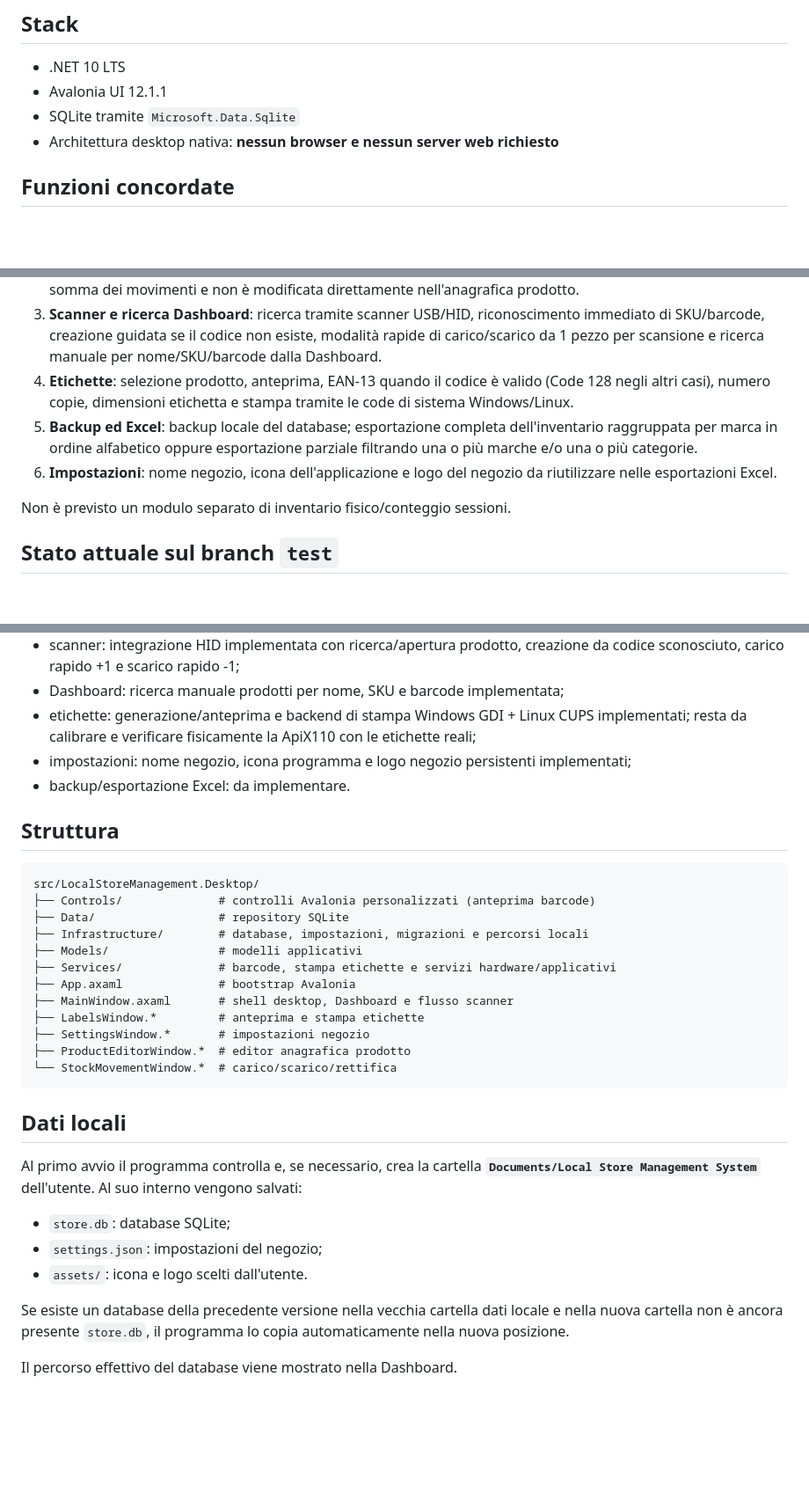
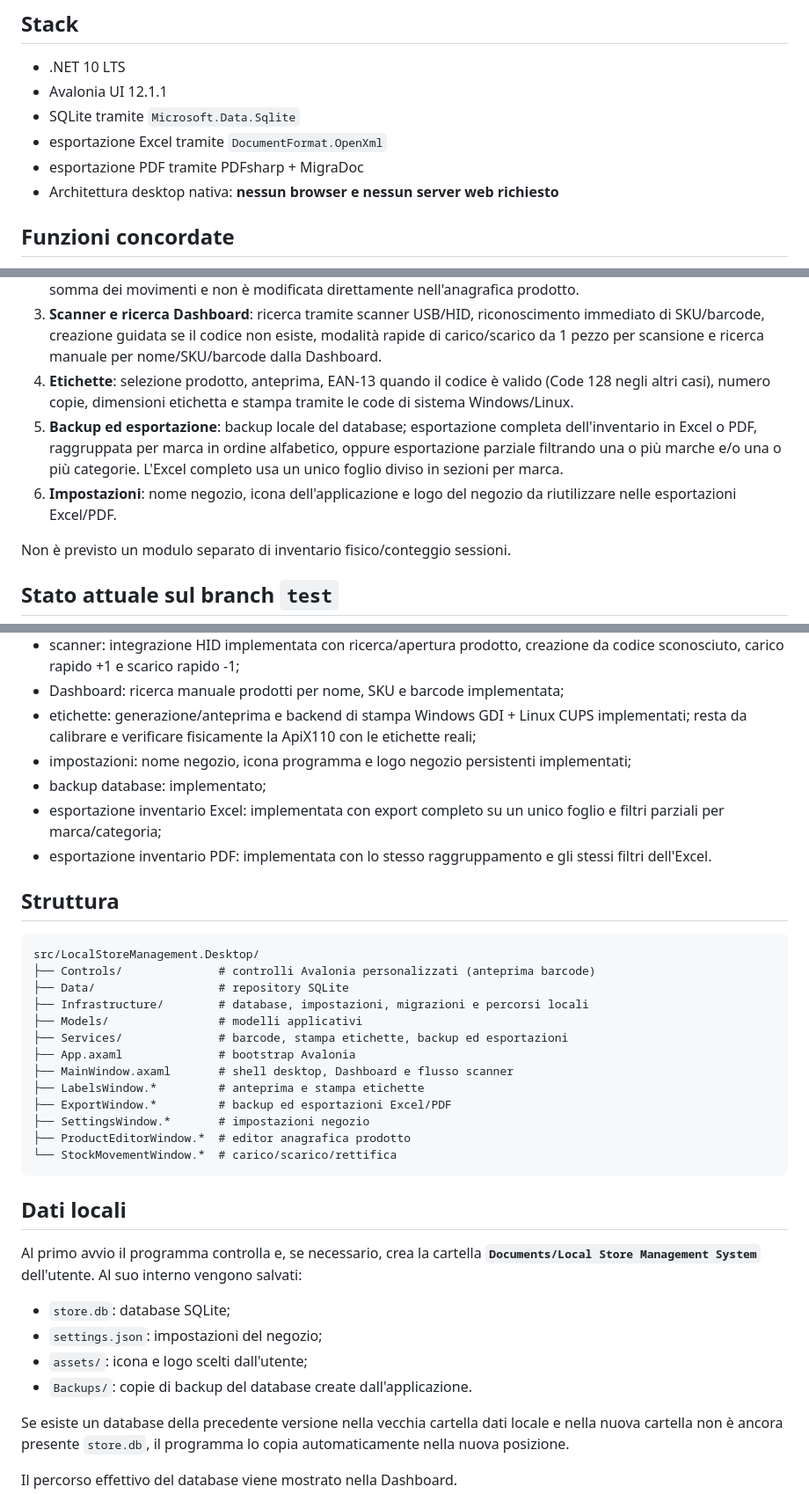
Before and after one commit to MaydayAlaska/Local-Store-Management-System, a Markdown page: README.md, 3 parts joined by grey strips. Shown at 88% size. Rendered like a GitHub page; blank space fills up the shorter version.

Commit message:
docs: document Excel and PDF inventory exports

```diff
--- a/README.md
+++ b/README.md
@@ -7,6 +7,8 @@ Gestionale desktop multipiattaforma per negozio, pensato per funzionare **offlin
 - .NET 10 LTS
 - Avalonia UI 12.1.1
 - SQLite tramite `Microsoft.Data.Sqlite`
+- esportazione Excel tramite `DocumentFormat.OpenXml`
+- esportazione PDF tramite PDFsharp + MigraDoc
 - Architettura desktop nativa: **nessun browser e nessun server web richiesto**
 
 ## Funzioni concordate
@@ -15,8 +17,8 @@ Gestionale desktop multipiattaforma per negozio, pensato per funzionare **offlin
 2. **Magazzino**: carico, scarico, rettifica e storico completo dei movimenti. La giacenza è sempre derivata dalla somma dei movimenti e non è modificata direttamente nell'anagrafica prodotto.
 3. **Scanner e ricerca Dashboard**: ricerca tramite scanner USB/HID, riconoscimento immediato di SKU/barcode, creazione guidata se il codice non esiste, modalità rapide di carico/scarico da 1 pezzo per scansione e ricerca manuale per nome/SKU/barcode dalla Dashboard.
 4. **Etichette**: selezione prodotto, anteprima, EAN-13 quando il codice è valido (Code 128 negli altri casi), numero copie, dimensioni etichetta e stampa tramite le code di sistema Windows/Linux.
-5. **Backup ed Excel**: backup locale del database; esportazione completa dell'inventario raggruppata per marca in ordine alfabetico oppure esportazione parziale filtrando una o più marche e/o una o più categorie.
-6. **Impostazioni**: nome negozio, icona dell'applicazione e logo del negozio da riutilizzare nelle esportazioni Excel.
+5. **Backup ed esportazione**: backup locale del database; esportazione completa dell'inventario in Excel o PDF, raggruppata per marca in ordine alfabetico, oppure esportazione parziale filtrando una o più marche e/o una o più categorie. L'Excel completo usa un unico foglio diviso in sezioni per marca.
+6. **Impostazioni**: nome negozio, icona dell'applicazione e logo del negozio da riutilizzare nelle esportazioni Excel/PDF.
 
 Non è previsto un modulo separato di inventario fisico/conteggio sessioni.
 
@@ -28,7 +30,9 @@ Non è previsto un modulo separato di inventario fisico/conteggio sessioni.
 - Dashboard: ricerca manuale prodotti per nome, SKU e barcode implementata;
 - etichette: generazione/anteprima e backend di stampa Windows GDI + Linux CUPS implementati; resta da calibrare e verificare fisicamente la ApiX110 con le etichette reali;
 - impostazioni: nome negozio, icona programma e logo negozio persistenti implementati;
-- backup/esportazione Excel: da implementare.
+- backup database: implementato;
+- esportazione inventario Excel: implementata con export completo su un unico foglio e filtri parziali per marca/categoria;
+- esportazione inventario PDF: implementata con lo stesso raggruppamento e gli stessi filtri dell'Excel.
 
 ## Struttura
 
@@ -38,10 +42,11 @@ src/LocalStoreManagement.Desktop/
 ├── Data/                  # repository SQLite
 ├── Infrastructure/        # database, impostazioni, migrazioni e percorsi locali
 ├── Models/                # modelli applicativi
-├── Services/              # barcode, stampa etichette e servizi hardware/applicativi
+├── Services/              # barcode, stampa etichette, backup ed esportazioni
 ├── App.axaml              # bootstrap Avalonia
 ├── MainWindow.axaml       # shell desktop, Dashboard e flusso scanner
 ├── LabelsWindow.*         # anteprima e stampa etichette
+├── ExportWindow.*         # backup ed esportazioni Excel/PDF
 ├── SettingsWindow.*       # impostazioni negozio
 ├── ProductEditorWindow.*  # editor anagrafica prodotto
 └── StockMovementWindow.*  # carico/scarico/rettifica
@@ -53,7 +58,8 @@ Al primo avvio il programma controlla e, se necessario, crea la cartella **`Docu
 
 - `store.db`: database SQLite;
 - `settings.json`: impostazioni del negozio;
-- `assets/`: icona e logo scelti dall'utente.
+- `assets/`: icona e logo scelti dall'utente;
+- `Backups/`: copie di backup del database create dall'applicazione.
 
 Se esiste un database della precedente versione nella vecchia cartella dati locale e nella nuova cartella non è ancora presente `store.db`, il programma lo copia automaticamente nella nuova posizione.
 
```
